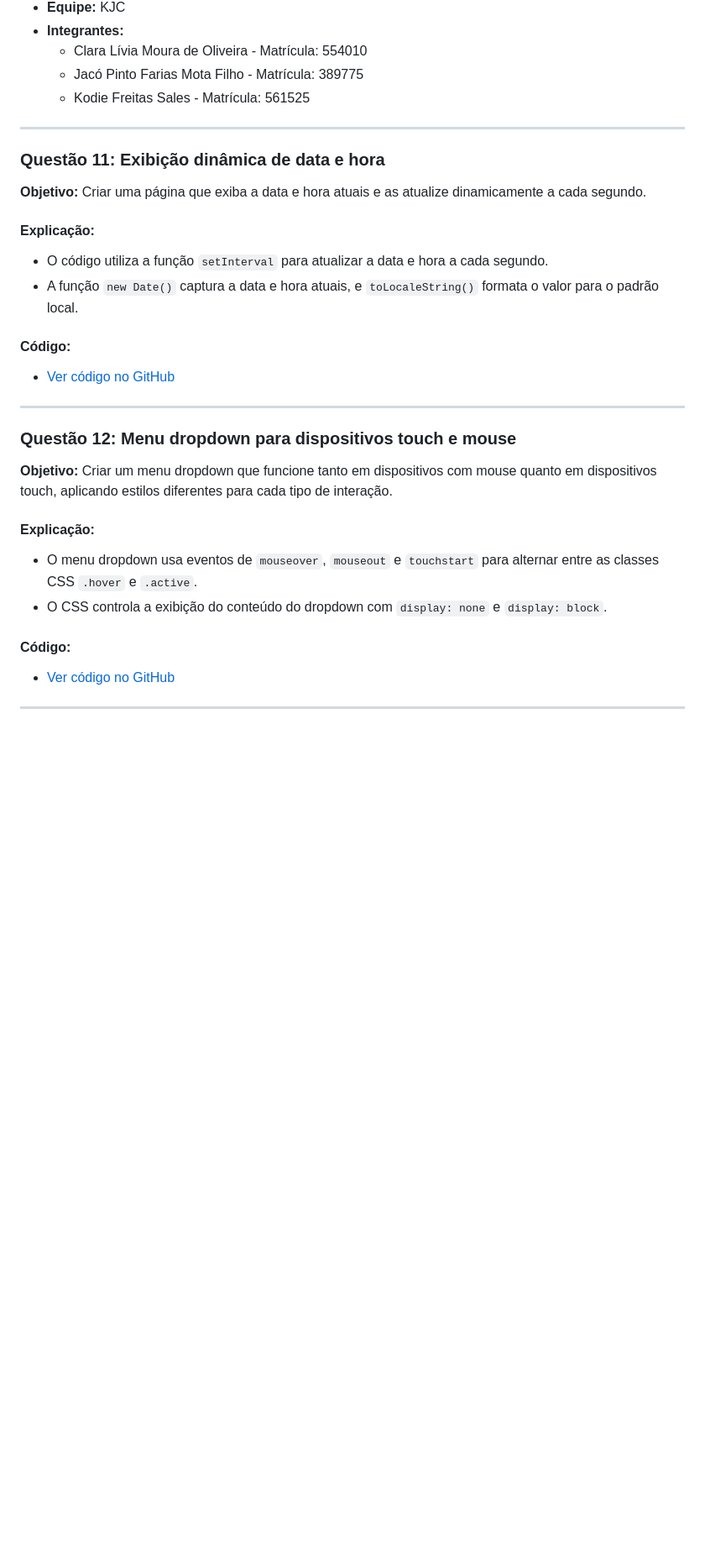
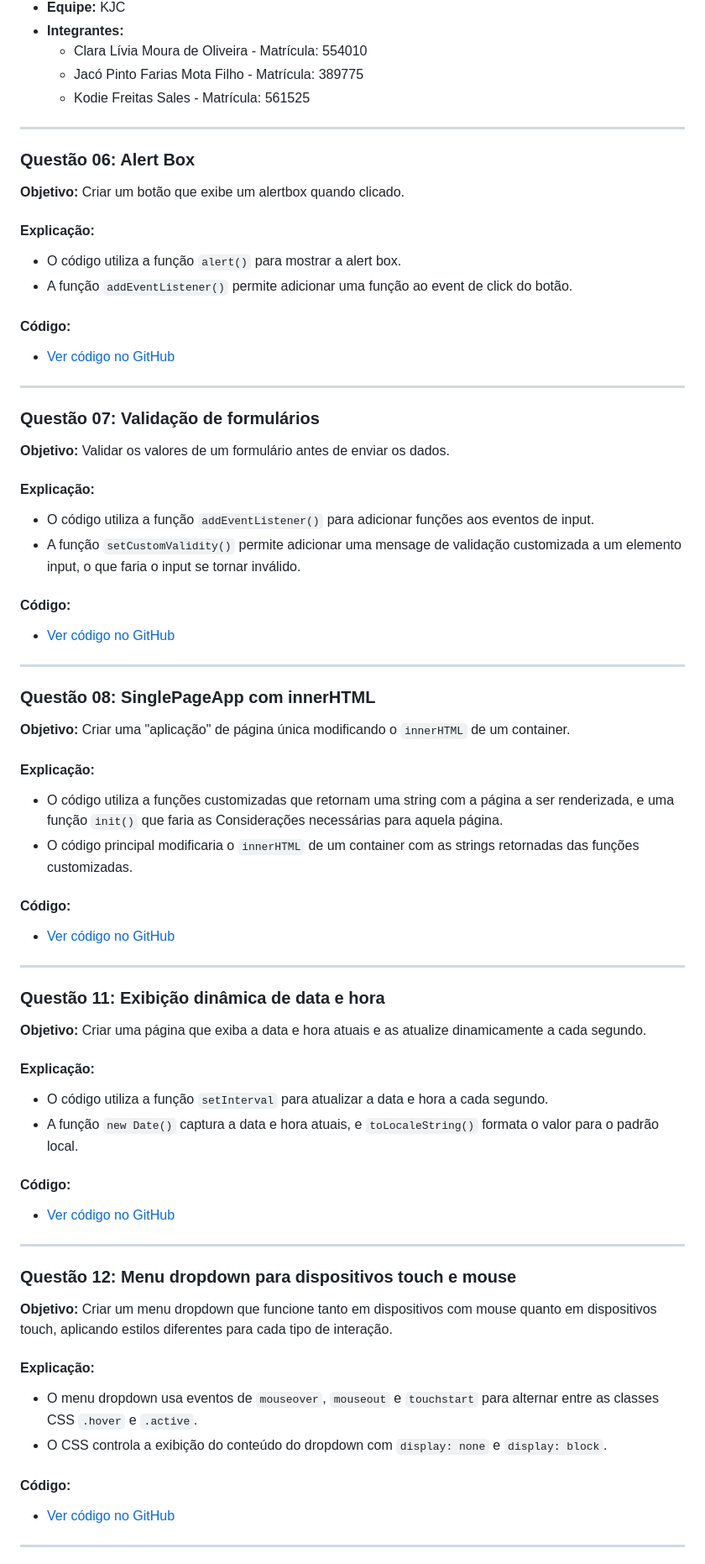
Before and after one commit to kodiitulip/trabalho-teorico-pratico, a Markdown page: README.md, the part around the change printed below. Shown: that part at 84% size. GitHub-like rendering; blank space fills up the shorter version.

Commit message:
feat: respostas no README

```diff
--- a/README.md
+++ b/README.md
@@ -14,15 +14,62 @@
 
 ---
 
+### **Questão 06: Alert Box**
+
+**Objetivo:** Criar um botão que exibe um alertbox quando clicado.
+
+#### Explicação:
+
+- O código utiliza a função `alert()` para mostrar a alert box.
+- A função `addEventListener()` permite adicionar uma função ao event de click do botão.
+
+#### Código:
+
+- [Ver código no GitHub](./questao06/)
+
+---
+
+### **Questão 07: Validação de formulários**
+
+**Objetivo:** Validar os valores de um formulário antes de enviar os dados.
+
+#### Explicação:
+
+- O código utiliza a função `addEventListener()` para adicionar funções aos eventos de input.
+- A função `setCustomValidity()` permite adicionar uma mensage de validação customizada a um elemento input, o que faria o input se tornar inválido.
+
+#### Código:
+
+- [Ver código no GitHub](./questao07/)
+
+---
+
+### **Questão 08: SinglePageApp com innerHTML**
+
+**Objetivo:** Criar uma "aplicação" de página única modificando o `innerHTML` de um container.
+
+#### Explicação:
+
+- O código utiliza a funções customizadas que retornam uma string com a página a ser renderizada, e uma função `init()` que faria as Considerações necessárias para aquela página.
+- O código principal modificaria o `innerHTML` de um container com as strings retornadas das funções customizadas.
+
+#### Código:
+
+- [Ver código no GitHub](./questao08/)
+
+---
+
 ### **Questão 11: Exibição dinâmica de data e hora**
 
 **Objetivo:** Criar uma página que exiba a data e hora atuais e as atualize dinamicamente a cada segundo.
 
 #### Explicação:
+
 - O código utiliza a função `setInterval` para atualizar a data e hora a cada segundo.
 - A função `new Date()` captura a data e hora atuais, e `toLocaleString()` formata o valor para o padrão local.
 
 #### Código:
+
 - [Ver código no GitHub](https://github.com/kodiitulip/trabalho-teorico-pratico/tree/main/questao11)
 
 ---
@@ -32,10 +79,12 @@
 **Objetivo:** Criar um menu dropdown que funcione tanto em dispositivos com mouse quanto em dispositivos touch, aplicando estilos diferentes para cada tipo de interação.
 
 #### Explicação:
+
 - O menu dropdown usa eventos de `mouseover`, `mouseout` e `touchstart` para alternar entre as classes CSS `.hover` e `.active`.
 - O CSS controla a exibição do conteúdo do dropdown com `display: none` e `display: block`.
 
 #### Código:
+
 - [Ver código no GitHub](https://github.com/kodiitulip/trabalho-teorico-pratico/tree/main/questao12)
 
 ---
```
Also changed, not shown: other parts of README.md (+6 -0 lines).
